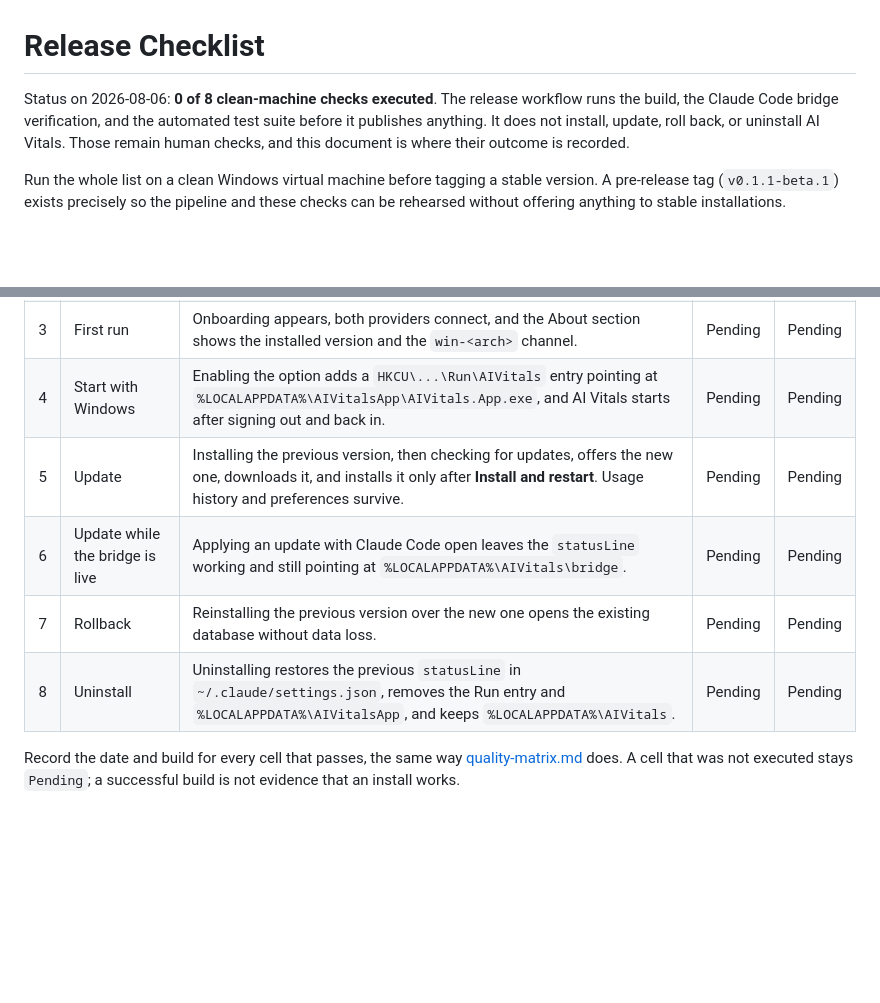
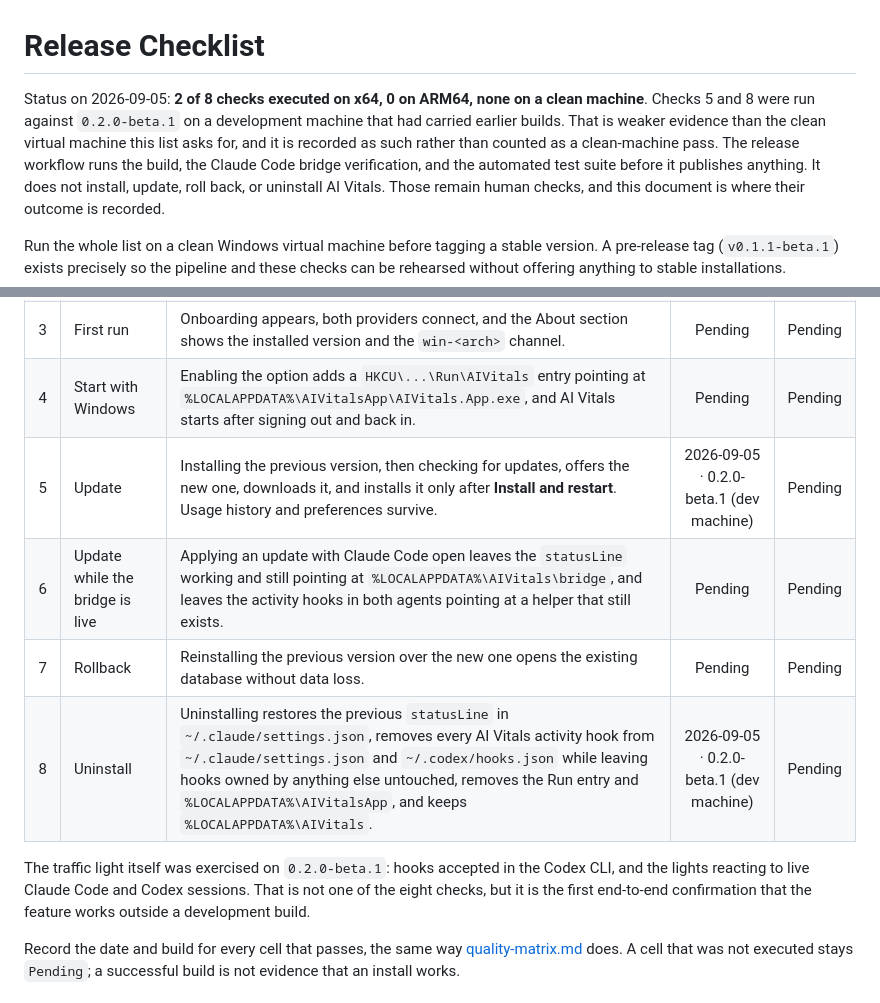
Before and after one commit to AlexAdiaconitei/ai-vitals, a Markdown page: docs/release-checklist.md, 2 parts joined by grey strips. Drawn GitHub-style; blank space fills up the shorter version.

Commit message:
docs(release): record the update and uninstall checks for 0.2.0-beta.1

```diff
--- a/docs/release-checklist.md
+++ b/docs/release-checklist.md
@@ -1,6 +1,9 @@
 # Release Checklist
 
-Status on 2026-08-06: **0 of 8 clean-machine checks executed**. The release workflow runs the build,
+Status on 2026-09-05: **2 of 8 checks executed on x64, 0 on ARM64, none on a clean machine**.
+Checks 5 and 8 were run against `0.2.0-beta.1` on a development machine that had carried earlier
+builds. That is weaker evidence than the clean virtual machine this list asks for, and it is
+recorded as such rather than counted as a clean-machine pass. The release workflow runs the build,
 the Claude Code bridge verification, and the automated test suite before it publishes anything. It
 does not install, update, roll back, or uninstall AI Vitals. Those remain human checks, and this
 document is where their outcome is recorded.
@@ -32,10 +35,14 @@ unchecked: it builds both installers and attaches them to the workflow run.
 | 2 | Checksum | `Get-FileHash` of the downloaded installer matches the release notes and `SHA256SUMS.txt`. | Pending | Pending |
 | 3 | First run | Onboarding appears, both providers connect, and the About section shows the installed version and the `win-<arch>` channel. | Pending | Pending |
 | 4 | Start with Windows | Enabling the option adds a `HKCU\...\Run\AIVitals` entry pointing at `%LOCALAPPDATA%\AIVitalsApp\AIVitals.App.exe`, and AI Vitals starts after signing out and back in. | Pending | Pending |
-| 5 | Update | Installing the previous version, then checking for updates, offers the new one, downloads it, and installs it only after **Install and restart**. Usage history and preferences survive. | Pending | Pending |
-| 6 | Update while the bridge is live | Applying an update with Claude Code open leaves the `statusLine` working and still pointing at `%LOCALAPPDATA%\AIVitals\bridge`. | Pending | Pending |
+| 5 | Update | Installing the previous version, then checking for updates, offers the new one, downloads it, and installs it only after **Install and restart**. Usage history and preferences survive. | 2026-09-05 · 0.2.0-beta.1 (dev machine) | Pending |
+| 6 | Update while the bridge is live | Applying an update with Claude Code open leaves the `statusLine` working and still pointing at `%LOCALAPPDATA%\AIVitals\bridge`, and leaves the activity hooks in both agents pointing at a helper that still exists. | Pending | Pending |
 | 7 | Rollback | Reinstalling the previous version over the new one opens the existing database without data loss. | Pending | Pending |
-| 8 | Uninstall | Uninstalling restores the previous `statusLine` in `~/.claude/settings.json`, removes the Run entry and `%LOCALAPPDATA%\AIVitalsApp`, and keeps `%LOCALAPPDATA%\AIVitals`. | Pending | Pending |
+| 8 | Uninstall | Uninstalling restores the previous `statusLine` in `~/.claude/settings.json`, removes every AI Vitals activity hook from `~/.claude/settings.json` and `~/.codex/hooks.json` while leaving hooks owned by anything else untouched, removes the Run entry and `%LOCALAPPDATA%\AIVitalsApp`, and keeps `%LOCALAPPDATA%\AIVitals`. | 2026-09-05 · 0.2.0-beta.1 (dev machine) | Pending |
+
+The traffic light itself was exercised on `0.2.0-beta.1`: hooks accepted in the Codex CLI, and the
+lights reacting to live Claude Code and Codex sessions. That is not one of the eight checks, but it
+is the first end-to-end confirmation that the feature works outside a development build.
 
 Record the date and build for every cell that passes, the same way
 [quality-matrix.md](quality-matrix.md) does. A cell that was not executed stays `Pending`; a
```
